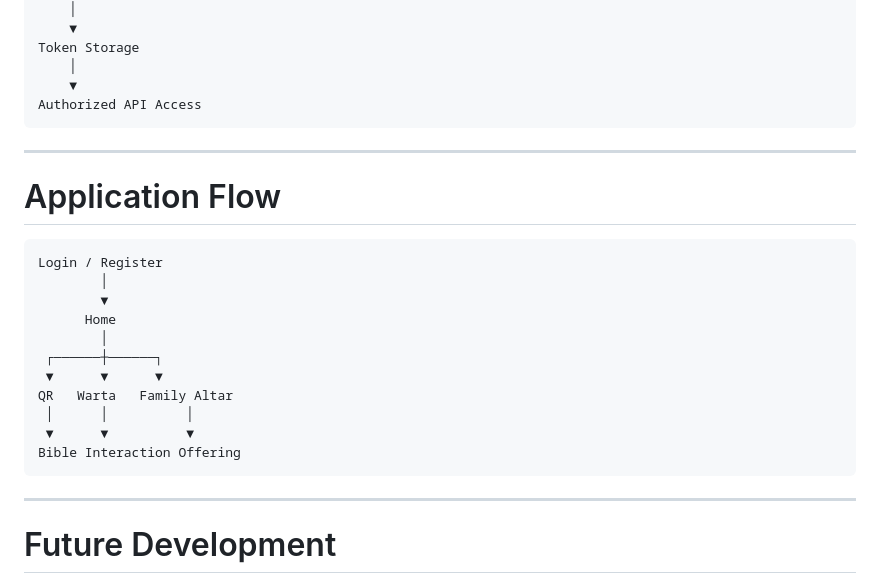
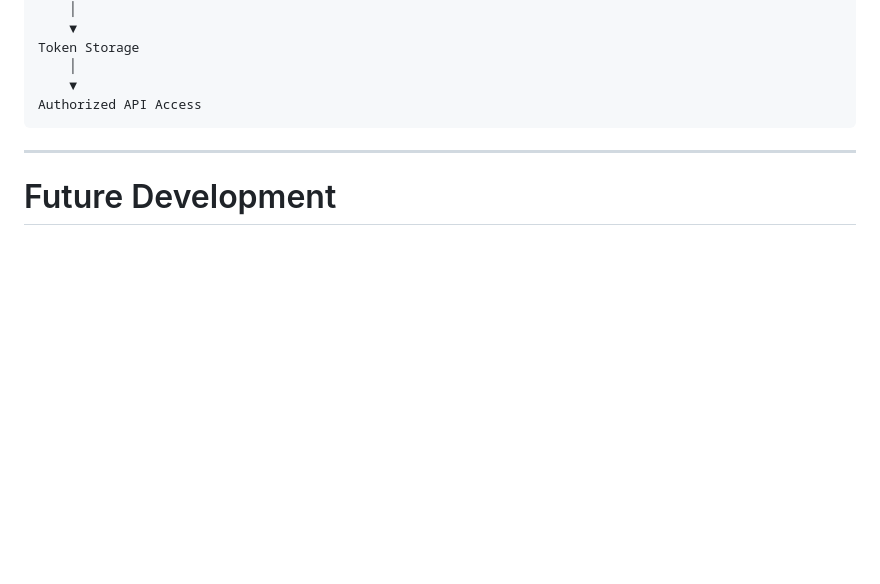
Before and after one commit to JovanSiallagan/GKGS-APP, a Markdown page: README.md, the part around the change. Drawn GitHub-style; blank space fills up the shorter version.

````diff
--- a/README.md
+++ b/README.md
@@ -480,24 +480,6 @@ Authorized API Access
 
 ---
 
-# Application Flow
-
-```text
-Login / Register
-        │
-        ▼
-      Home
-        │
- ┌──────┼──────┐
- ▼      ▼      ▼
-QR   Warta   Family Altar
- │      │          │
- ▼      ▼          ▼
-Bible Interaction Offering
-```
-
----
-
 # Future Development
 
 Potential future enhancements:
````
